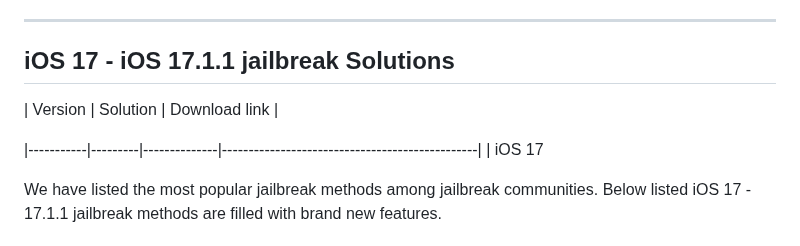
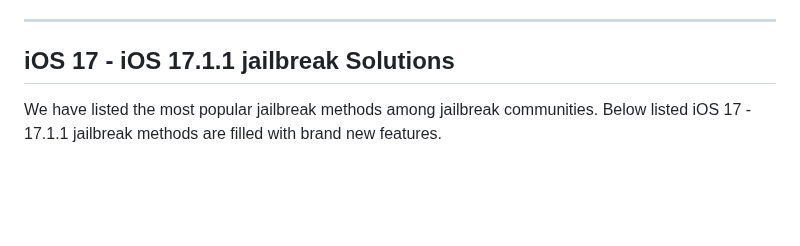
Before and after one commit to kentdata/iOS-17-Jailbreak, a Markdown page: README.md, the part around the change. GitHub-like rendering; blank space fills up the shorter version.

```diff
--- a/README.md
+++ b/README.md
@@ -37,12 +37,6 @@ Read more about
 <hr>
 
 ## iOS 17  - iOS 17.1.1 jailbreak Solutions
-
-| Version     | Solution         | Download link                                      |
-
-|-----------|---------|--------------|------------------------------------------------|
-| iOS 17
-
 
 
 We have listed the most popular jailbreak methods among jailbreak communities. Below listed iOS 17 - 17.1.1 jailbreak methods are filled with brand new features.
```
